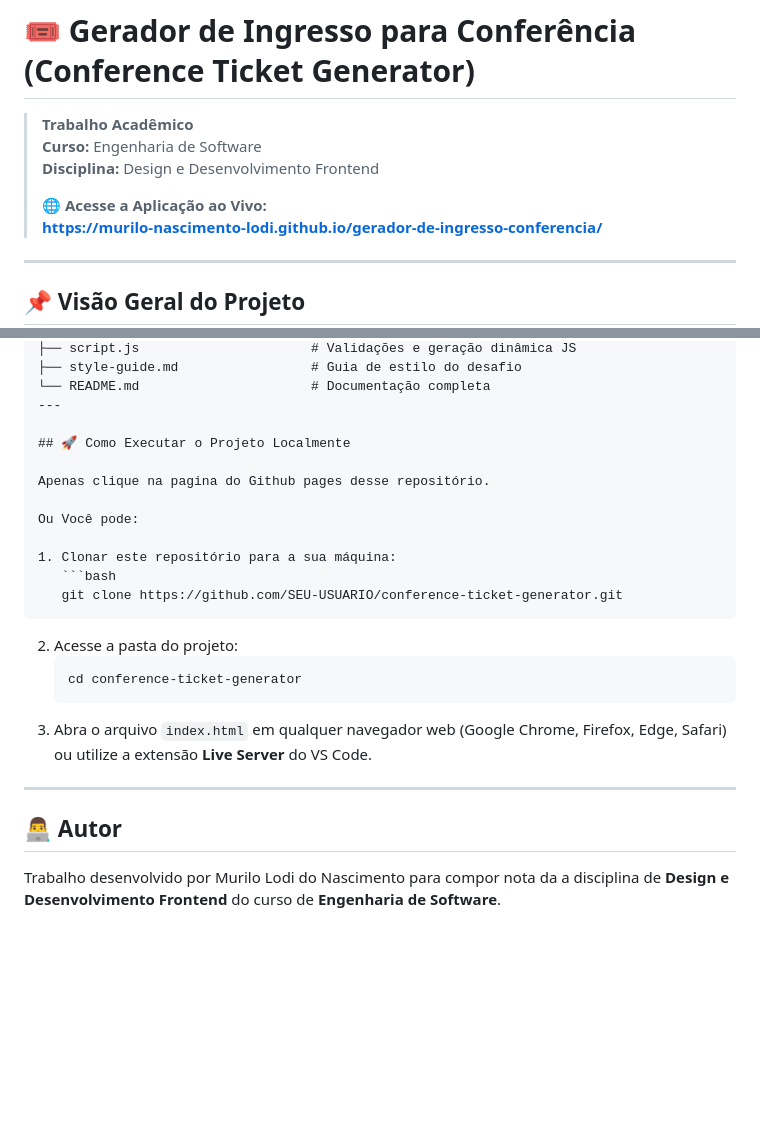
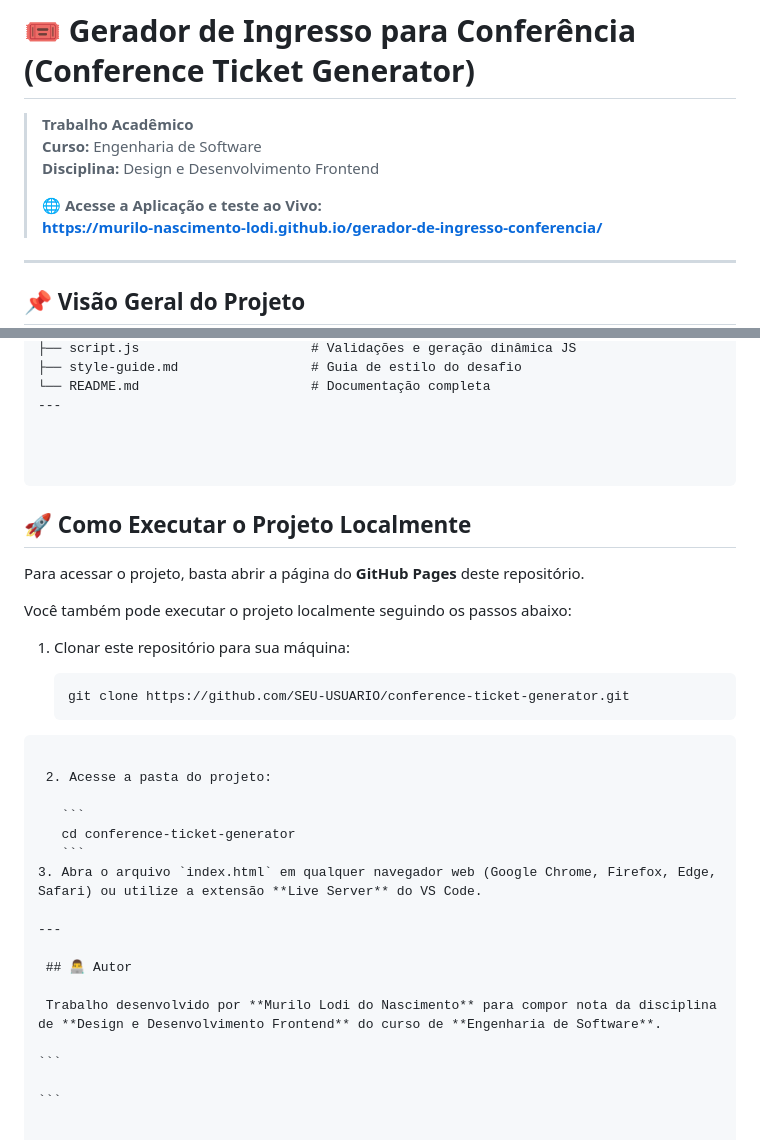
Before and after one commit to Murilo-Nascimento-Lodi/gerador-de-ingresso-conferencia, a Markdown page: README.md, 2 parts joined by grey strips. Drawn GitHub-style; blank space fills up the shorter version.

`````diff
--- a/README.md
+++ b/README.md
@@ -4,7 +4,7 @@
 > **Curso:** Engenharia de Software
 > **Disciplina:** Design e Desenvolvimento Frontend
 >
-> 🌐 **Acesse a Aplicação ao Vivo:**
+> 🌐 **Acesse a Aplicação e teste ao Vivo:**
 > **[https://murilo-nascimento-lodi.github.io/gerador-de-ingresso-conferencia/](https://murilo-nascimento-lodi.github.io/gerador-de-ingresso-conferencia/)**
 
 ---
@@ -96,24 +96,34 @@ conference-ticket-generator-main/
 └── README.md                      # Documentação completa
 ---
 
+
+
+````
 ## 🚀 Como Executar o Projeto Localmente
 
-Apenas clique na pagina do Github pages desse repositório.
+Para acessar o projeto, basta abrir a página do **GitHub Pages** deste repositório.
 
-Ou Você pode:
+Você também pode executar o projeto localmente seguindo os passos abaixo:
 
-1. Clonar este repositório para a sua máquina:
+1. Clonar este repositório para sua máquina:
+
    ```bash
    git clone https://github.com/SEU-USUARIO/conference-ticket-generator.git
+````
+
+ 2. Acesse a pasta do projeto:
+
    ```
-2. Acesse a pasta do projeto:
-   ```bash
    cd conference-ticket-generator
    ```
 3. Abra o arquivo `index.html` em qualquer navegador web (Google Chrome, Firefox, Edge, Safari) ou utilize a extensão **Live Server** do VS Code.
 
 ---
 
-## 👨‍💻 Autor
+ ## 👨‍💻 Autor
 
-Trabalho desenvolvido por Murilo Lodi do Nascimento para compor nota da a disciplina de **Design e Desenvolvimento Frontend** do curso de **Engenharia de Software**.
+ Trabalho desenvolvido por **Murilo Lodi do Nascimento** para compor nota da disciplina de **Design e Desenvolvimento Frontend** do curso de **Engenharia de Software**.
+
+```
+
+```
`````
